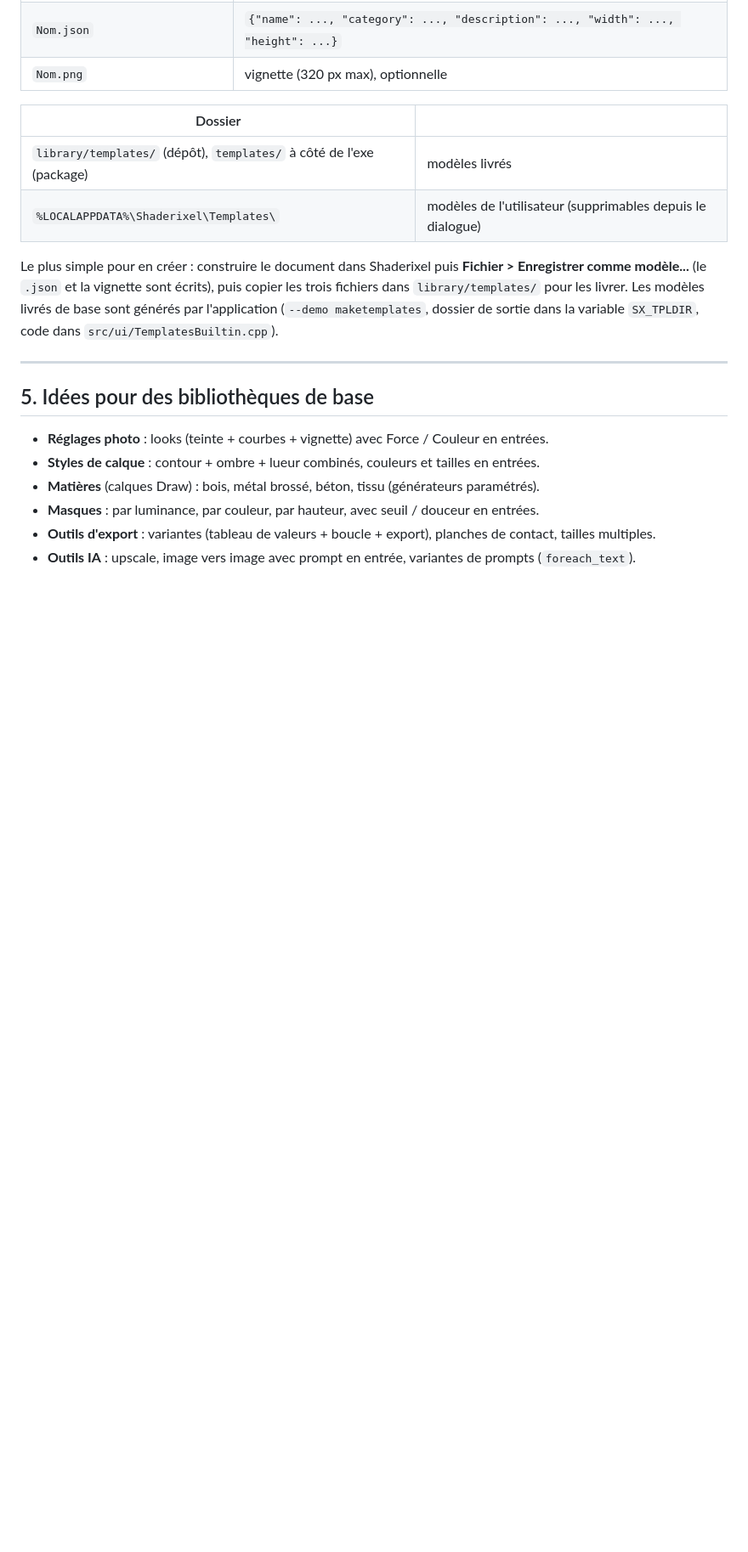
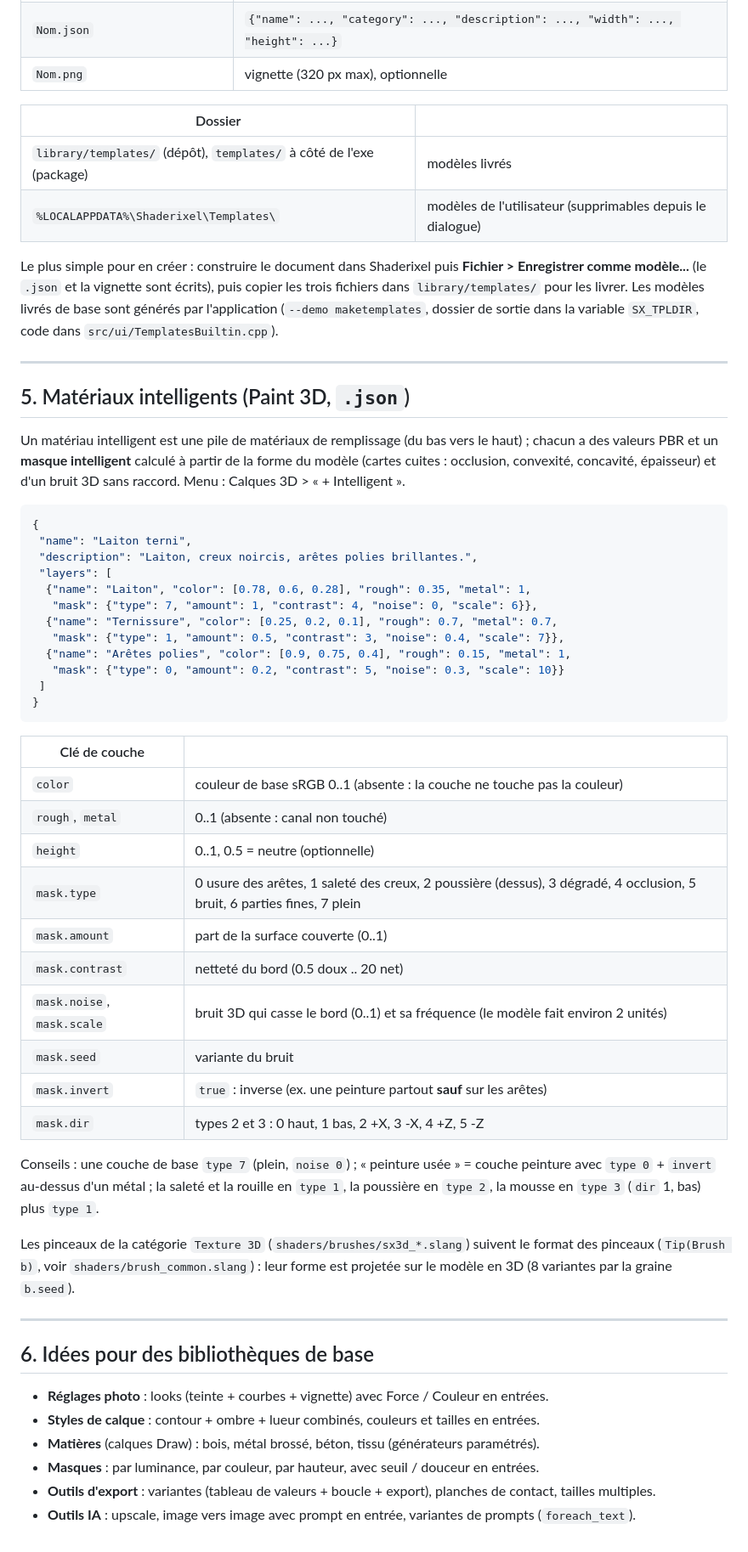
Before and after one commit to MrMybal/Shaderixel, a Markdown page: docs/PRESETS.md, the part around one of its changes. Shown at 85% size. Drawn GitHub-style; blank space fills up the shorter version.

Commit message:
PRESETS.md / skill: smart materials JSON format and brush folder

````diff
--- a/docs/PRESETS.md
+++ b/docs/PRESETS.md
@@ -426,7 +428,45 @@ Les modèles livrés de base sont générés par l'application (`--demo maketemp
 
 ---
 
-## 5. Idées pour des bibliothèques de base
+## 5. Matériaux intelligents (Paint 3D, `.json`)
+
+Un matériau intelligent est une pile de matériaux de remplissage (du bas vers le haut) ; chacun a des valeurs PBR et un **masque intelligent** calculé à partir de la forme du modèle (cartes cuites : occlusion, convexité, concavité, épaisseur) et d'un bruit 3D sans raccord. Menu : Calques 3D > « + Intelligent ».
+
+```json
+{
+ "name": "Laiton terni",
+ "description": "Laiton, creux noircis, arêtes polies brillantes.",
+ "layers": [
+  {"name": "Laiton", "color": [0.78, 0.6, 0.28], "rough": 0.35, "metal": 1,
+   "mask": {"type": 7, "amount": 1, "contrast": 4, "noise": 0, "scale": 6}},
+  {"name": "Ternissure", "color": [0.25, 0.2, 0.1], "rough": 0.7, "metal": 0.7,
+   "mask": {"type": 1, "amount": 0.5, "contrast": 3, "noise": 0.4, "scale": 7}},
+  {"name": "Arêtes polies", "color": [0.9, 0.75, 0.4], "rough": 0.15, "metal": 1,
+   "mask": {"type": 0, "amount": 0.2, "contrast": 5, "noise": 0.3, "scale": 10}}
+ ]
+}
+```
+
+| Clé de couche | |
+|---|---|
+| `color` | couleur de base sRGB 0..1 (absente : la couche ne touche pas la couleur) |
+| `rough`, `metal` | 0..1 (absente : canal non touché) |
+| `height` | 0..1, 0.5 = neutre (optionnelle) |
+| `mask.type` | 0 usure des arêtes, 1 saleté des creux, 2 poussière (dessus), 3 dégradé, 4 occlusion, 5 bruit, 6 parties fines, 7 plein |
+| `mask.amount` | part de la surface couverte (0..1) |
+| `mask.contrast` | netteté du bord (0.5 doux .. 20 net) |
+| `mask.noise`, `mask.scale` | bruit 3D qui casse le bord (0..1) et sa fréquence (le modèle fait environ 2 unités) |
+| `mask.seed` | variante du bruit |
+| `mask.invert` | `true` : inverse (ex. une peinture partout **sauf** sur les arêtes) |
+| `mask.dir` | types 2 et 3 : 0 haut, 1 bas, 2 +X, 3 -X, 4 +Z, 5 -Z |
+
+Conseils : une couche de base `type 7` (plein, `noise 0`) ; « peinture usée » = couche peinture avec `type 0` + `invert` au-dessus d'un métal ; la saleté et la rouille en `type 1`, la poussière en `type 2`, la mousse en `type 3` (`dir` 1, bas) plus `type 1`.
+
+Les pinceaux de la catégorie `Texture 3D` (`shaders/brushes/sx3d_*.slang`) suivent le format des pinceaux (`Tip(Brush b)`, voir `shaders/brush_common.slang`) : leur forme est projetée sur le modèle en 3D (8 variantes par la graine `b.seed`).
+
+---
+
+## 6. Idées pour des bibliothèques de base
 
 - **Réglages photo** : looks (teinte + courbes + vignette) avec Force / Couleur en entrées.
 - **Styles de calque** : contour + ombre + lueur combinés, couleurs et tailles en entrées.
````
Also changed, not shown: other parts of docs/PRESETS.md (+2 -0 lines), 1 other file.
